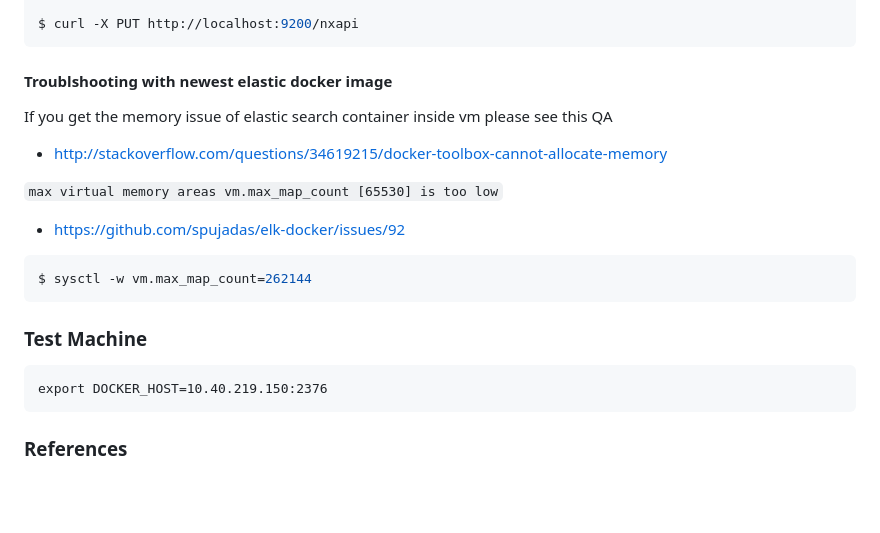
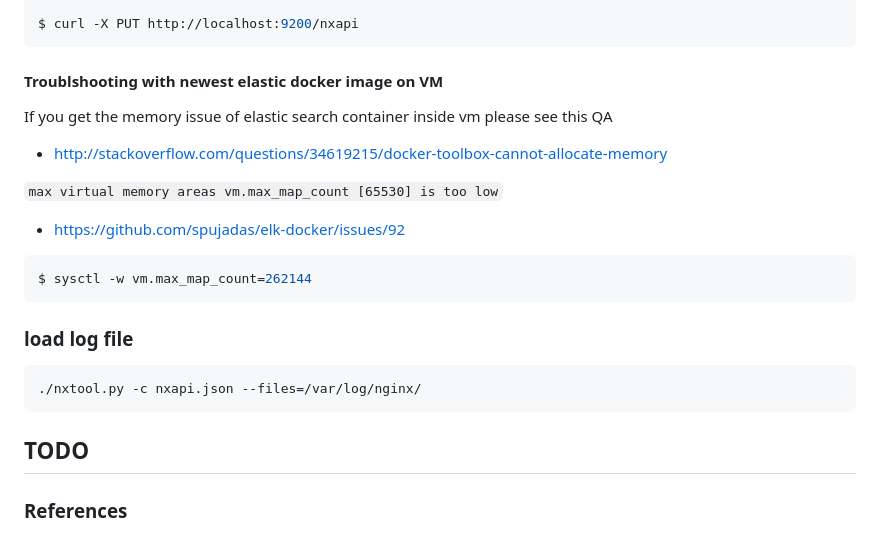
Before and after one commit to rhiokim/thorn, a Markdown page: README.md, the part around one of its changes. Rendered like a GitHub page; blank space fills up the shorter version.

````diff
--- a/README.md
+++ b/README.md
@@ -32,7 +71,7 @@ $ curl -X GET http://localhost:9200
 $ curl -X PUT http://localhost:9200/nxapi
 ```
 
-#### Troublshooting with newest elastic docker image
+#### Troublshooting with newest elastic docker image on VM
 If you get the memory issue of elastic search container inside vm please see this QA
 - http://stackoverflow.com/questions/34619215/docker-toolbox-cannot-allocate-memory
 
@@ -43,11 +82,13 @@ If you get the memory issue of elastic search container inside vm please see thi
 $ sysctl -w vm.max_map_count=262144
 ```
 
-### Test Machine
+### load log file
+```
+./nxtool.py -c nxapi.json --files=/var/log/nginx/
+```
 
-```
-export DOCKER_HOST=10.40.219.150:2376
-```
+## TODO
+
 
 ### References
 - https://github.com/colstrom/docker-nginx-naxsi
````
Also changed, not shown: other parts of README.md (+41 -2 lines), assets/thorn-of-crown.jpg (added), 3 other files.
